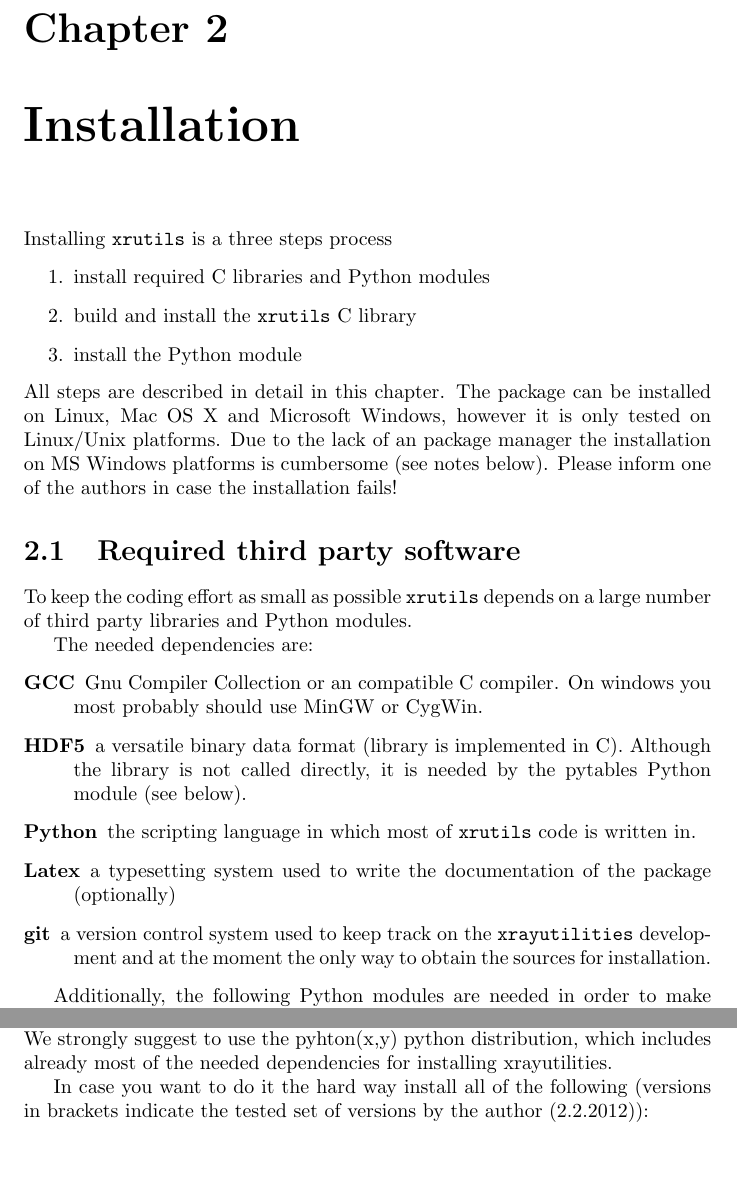
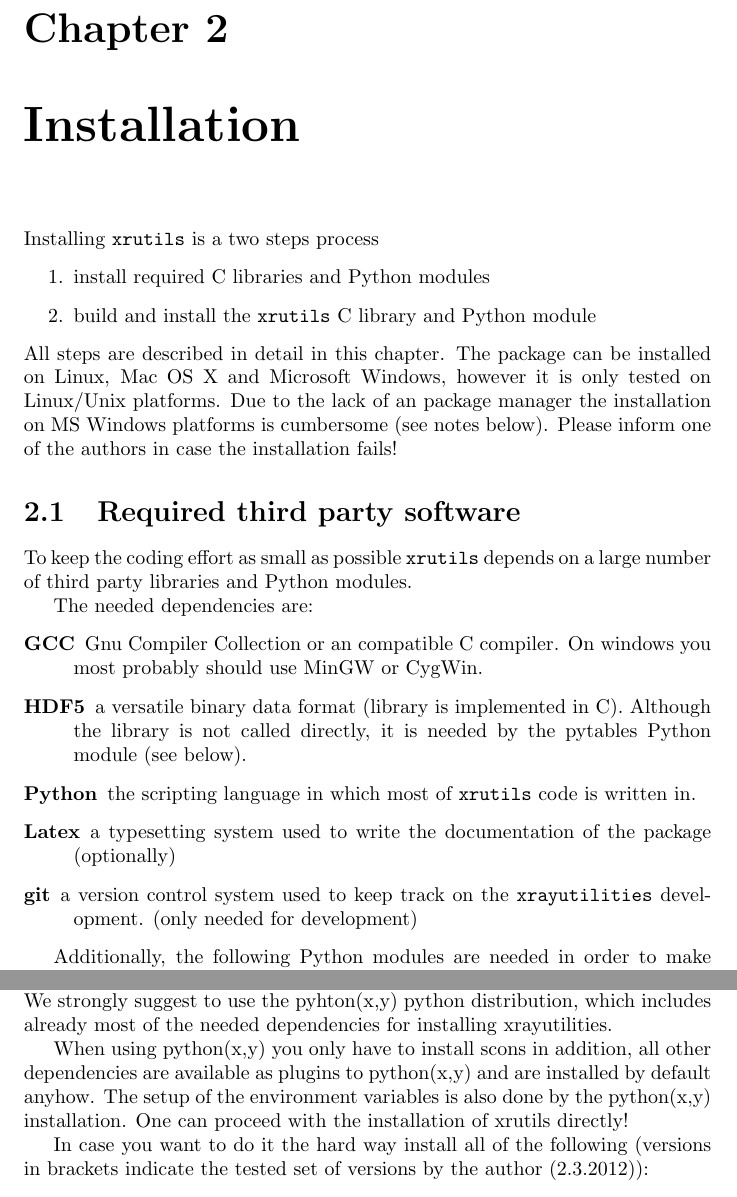
Before and after one commit to dkriegner/xrayutilities, a LaTeX thesis (doc/manual/xrutils.tex, which reads doc/manual/tex/installation.tex): two parts of pages 7 and 9 of 25, joined at a grey line, cut so that both start at the same text, the shorter picture padded with empty space. Compiled offline with pdfLaTeX.

Commit message:
updates of the manual and todo file

```diff
--- a/doc/manual/tex/installation.tex
+++ b/doc/manual/tex/installation.tex
@@ -18,11 +18,10 @@
 
 %%%installation notes
 
-Installing {\tt xrutils} is a three steps process
+Installing {\tt xrutils} is a two steps process
 \begin{enumerate}
 \item install required C libraries and Python modules
-\item build and install the {\tt xrutils} C library
-\item install the Python module
+\item build and install the {\tt xrutils} C library and Python module
 \end{enumerate}
 All steps are described in detail in this chapter. The package can be installed on Linux, Mac OS X and Microsoft Windows, however it is only tested on Linux/Unix platforms. Due to the lack of an package manager the installation on MS Windows platforms is cumbersome (see notes below). Please inform one of the authors in case the installation fails!
 
@@ -38,7 +37,7 @@ Although the library is not called directly, it is needed by the pytables Python
 module (see below).
 \item[Python] the scripting language in which most of {\tt xrutils} code is written in.
 \item[Latex] a typesetting system used to write the documentation of the package (optionally)
-\item[git] a version control system used to keep track on the {\tt xrayutilities} development and at the moment the only way to obtain the sources for installation.
+\item[git] a version control system used to keep track on the {\tt xrayutilities} development. (only needed for development)
 \end{description}
 
 Additionally, the following Python modules are needed in order to make
@@ -105,8 +104,12 @@ Since there is no packages manager on Windows the packages need to be installed
 use the pyhton(x,y) python distribution, which includes already most of the needed dependencies for installing
 xrayutilities.
 
+When using python(x,y) you only have to install scons in addition, all other dependencies are available as plugins to python(x,y)
+and are installed by default anyhow. The setup of the environment variables is also done by the python(x,y) installation.
+One can proceed with the installation of xrutils directly!
+
 In case you want to do it the hard way install all of the following (versions in brackets indicate the tested set of
-versions by the author (2.2.2012)):
+versions by the author (2.3.2012)):
 
 \begin{itemize}
 \item MinGW (0.4$\alpha$)
--- a/doc/manual/xrutils.tex
+++ b/doc/manual/xrutils.tex
@@ -69,7 +69,7 @@ escapeinside={\#*}{*)}          % if you want to add a listings comment #* comme
 
 
 \title{{\Huge XRUTILS Users Manual}}
-\author{Eugen Wintersberger \and with contributions from Dominik Kriegner}
+\author{Eugen Wintersberger \and Dominik Kriegner}
 
 \begin{document}
 \maketitle
```
Also changed, not shown: TODO.txt (+0 -9 lines).
